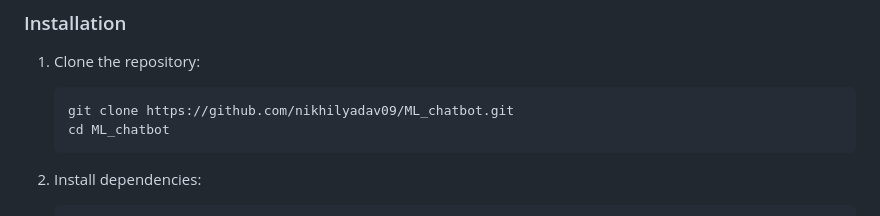
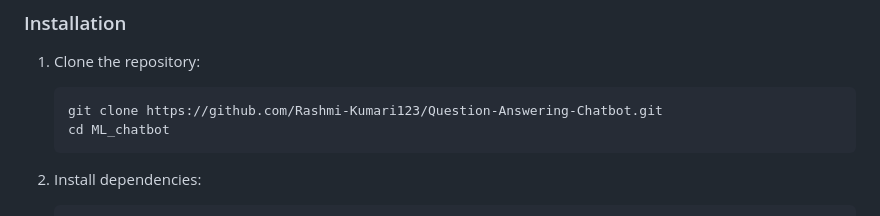
Before and after one commit to Rashmi-Kumari123/Question-Answering-Chatbot, a Markdown page: README.md, the part around the change. Rendered like a GitHub page.

````diff
--- a/README.md
+++ b/README.md
@@ -67,7 +67,7 @@ This project implements an advanced Information Retrieval (IR) system designed t
 ### Installation
 1. Clone the repository:
    ```bash
-   git clone https://github.com/nikhilyadav09/ML_chatbot.git
+   git clone https://github.com/Rashmi-Kumari123/Question-Answering-Chatbot.git
    cd ML_chatbot
    ```
 
````
